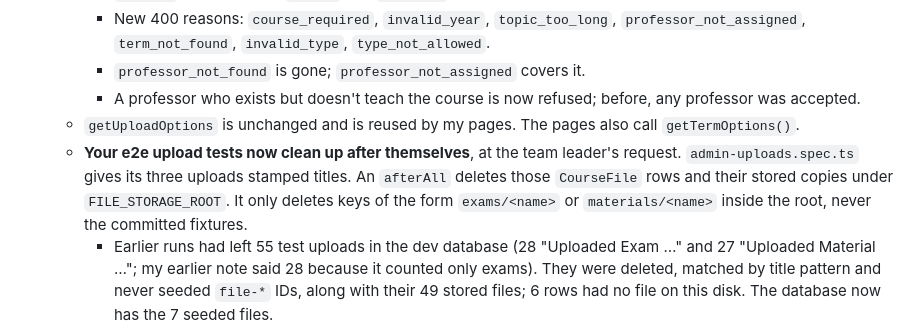
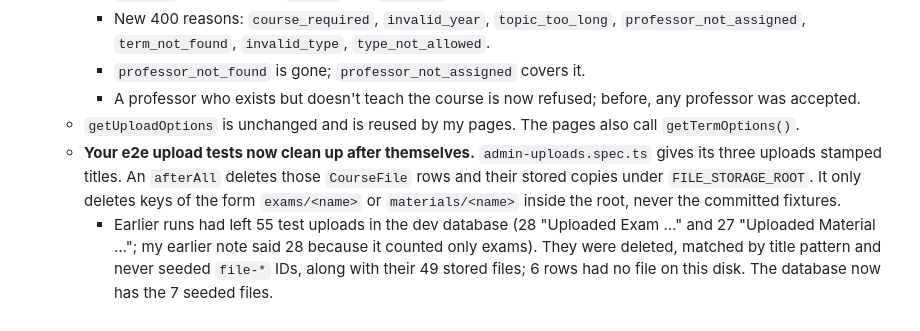
Before and after one commit to alhaiqi/upcomer, a Markdown page: MEMBER_4_IMPLEMENTATION_REPORT.md, the part around the change. Drawn GitHub-style.

Commit message:
Drop an unverified attribution from the Member 4 report
Co-Authored-By: Claude Opus 5.5 <noreply@anthropic.com>

```diff
--- a/MEMBER_4_IMPLEMENTATION_REPORT.md
+++ b/MEMBER_4_IMPLEMENTATION_REPORT.md
@@ -234,7 +234,7 @@ Titles, topics, and error messages are never logged; unit tests assert this. Upl
     - `professor_not_found` is gone; `professor_not_assigned` covers it.
     - A professor who exists but doesn't teach the course is now refused; before, any professor was accepted.
   - `getUploadOptions` is unchanged and is reused by my pages. The pages also call `getTermOptions()`.
-  - **Your e2e upload tests now clean up after themselves**, at the team leader's request. `admin-uploads.spec.ts` gives its three uploads stamped titles. An `afterAll` deletes those `CourseFile` rows and their stored copies under `FILE_STORAGE_ROOT`. It only deletes keys of the form `exams/<name>` or `materials/<name>` inside the root, never the committed fixtures.
+  - **Your e2e upload tests now clean up after themselves.** `admin-uploads.spec.ts` gives its three uploads stamped titles. An `afterAll` deletes those `CourseFile` rows and their stored copies under `FILE_STORAGE_ROOT`. It only deletes keys of the form `exams/<name>` or `materials/<name>` inside the root, never the committed fixtures.
     - Earlier runs had left 55 test uploads in the dev database (28 "Uploaded Exam …" and 27 "Uploaded Material …"; my earlier note said 28 because it counted only exams). They were deleted, matched by title pattern and never seeded `file-*` IDs, along with their 49 stored files; 6 rows had no file on this disk. The database now has the 7 seeded files.
     - Before and after each of three e2e runs, the database had 7 `CourseFile` rows and 0 stored uploads.
   - **The README now says uploads are admin-only** (fixed in `fix/admin-upload-auth`), replacing "not access-controlled yet".
```
